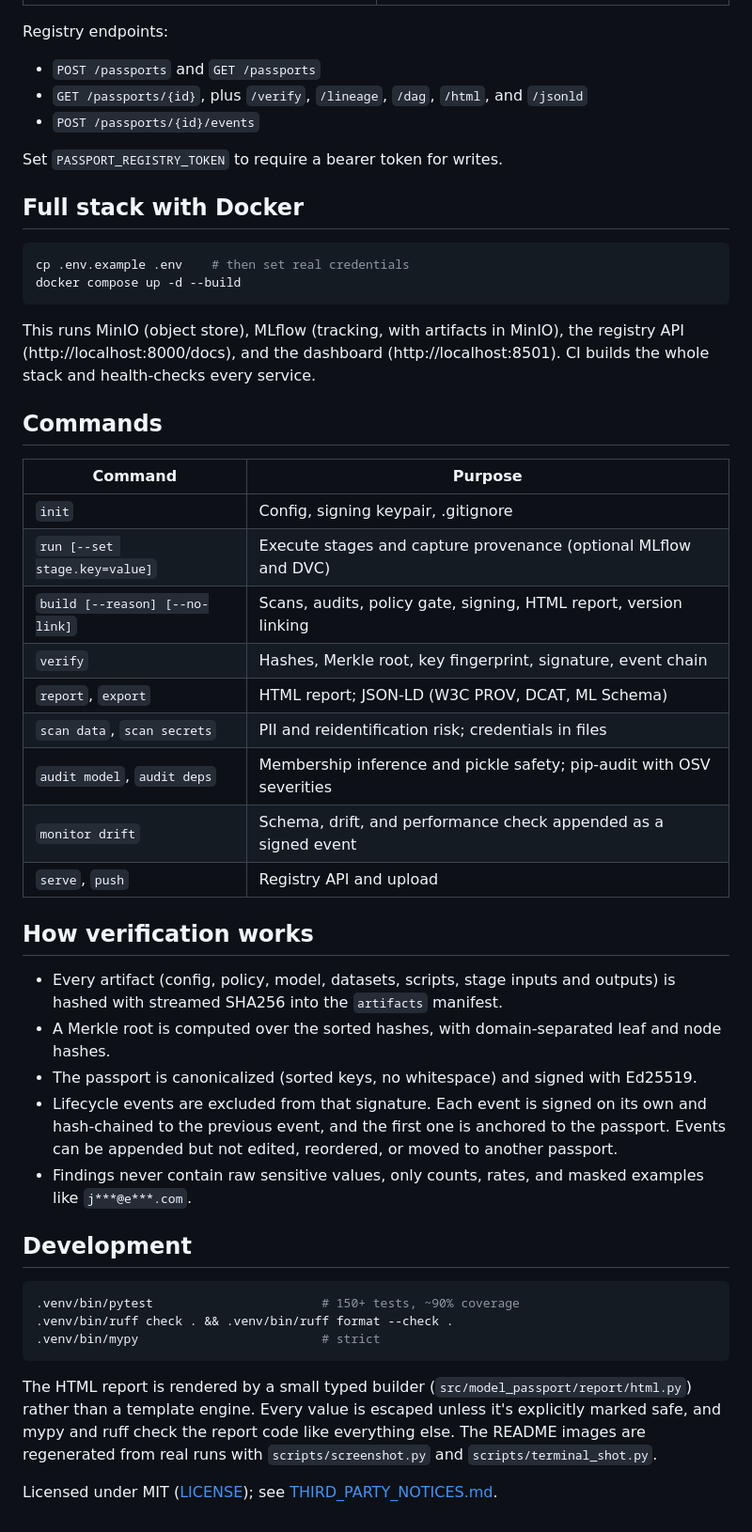
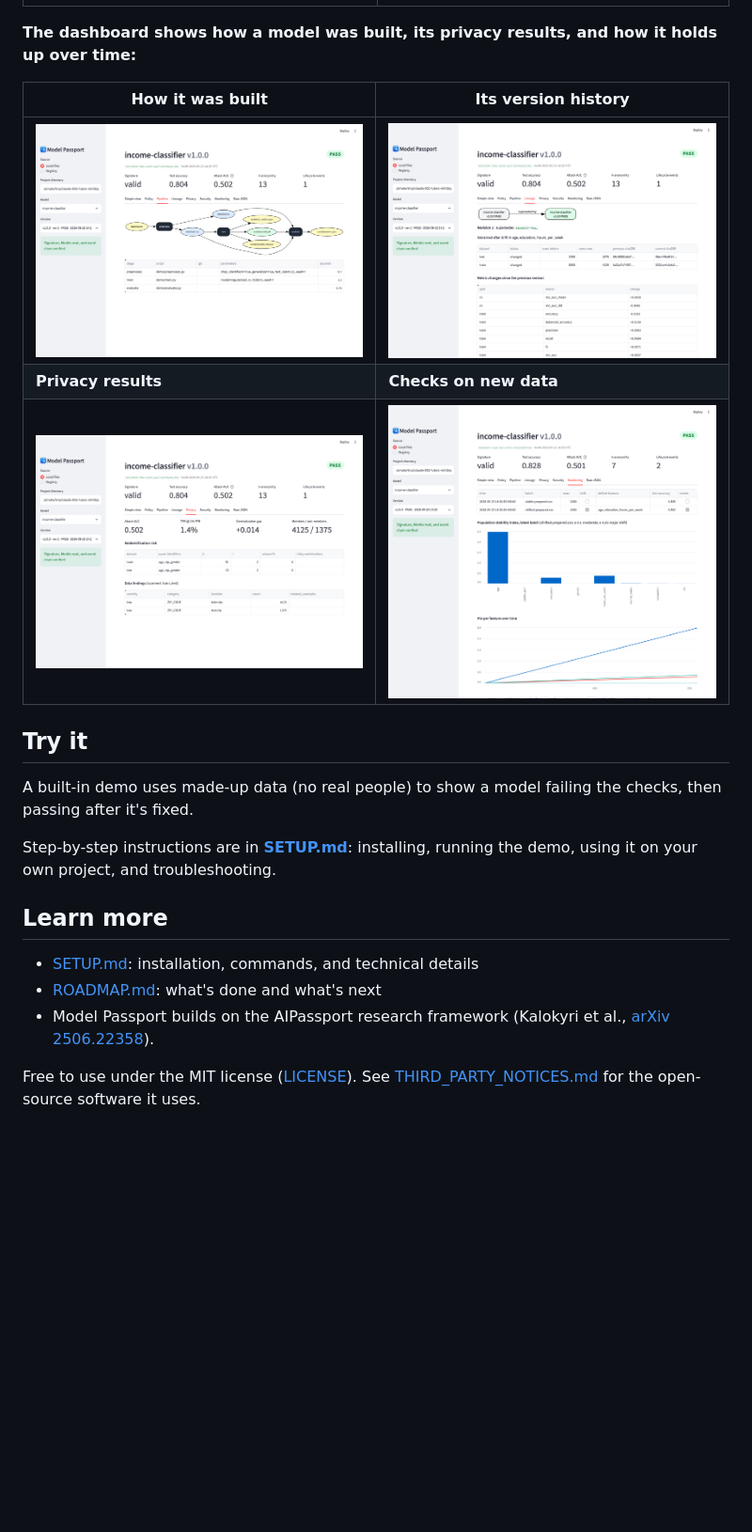
Before and after one commit to r7bb/Model-Passport, a Markdown page: README.md, the part around one of its changes. Shown at 94% size. GitHub-like rendering; blank space fills up the shorter version.

Commit message:
Plain-language README; full setup guide in SETUP.md

````diff
--- a/README.md
+++ b/README.md
@@ -106,52 +59,24 @@ Link to a specific version with `?passport=<passport_id>`.
 |---|---|
 | ![Passing report](docs/images/report-pass.png) | ![Failing report](docs/images/report-fail.png) |
 
-Registry endpoints:
-- `POST /passports` and `GET /passports`
-- `GET /passports/{id}`, plus `/verify`, `/lineage`, `/dag`, `/html`, and `/jsonld`
-- `POST /passports/{id}/events`
+**The dashboard shows how a model was built, its privacy results, and how it holds up over time:**
 
-Set `PASSPORT_REGISTRY_TOKEN` to require a bearer token for writes.
+| How it was built | Its version history |
+|---|---|
+| ![Pipeline](docs/images/dashboard-pipeline.png) | ![Lineage](docs/images/dashboard-lineage.png) |
+| **Privacy results** | **Checks on new data** |
+| ![Privacy](docs/images/dashboard-privacy.png) | ![Monitoring](docs/images/dashboard-monitoring.png) |
 
-## Full stack with Docker
+## Try it
 
-```bash
-cp .env.example .env    # then set real credentials
-docker compose up -d --build
-```
+A built-in demo uses made-up data (no real people) to show a model failing the checks, then passing after it's fixed.
 
-This runs MinIO (object store), MLflow (tracking, with artifacts in MinIO), the registry API (http://localhost:8000/docs), and the dashboard (http://localhost:8501). CI builds the whole stack and health-checks every service.
+Step-by-step instructions are in **[SETUP.md](SETUP.md)**: installing, running the demo, using it on your own project, and troubleshooting.
 
-## Commands
+## Learn more
 
-| Command | Purpose |
-|---|---|
-| `init` | Config, signing keypair, .gitignore |
-| `run [--set stage.key=value]` | Execute stages and capture provenance (optional MLflow and DVC) |
-| `build [--reason] [--no-link]` | Scans, audits, policy gate, signing, HTML report, version linking |
-| `verify` | Hashes, Merkle root, key fingerprint, signature, event chain |
-| `report`, `export` | HTML report; JSON-LD (W3C PROV, DCAT, ML Schema) |
-| `scan data`, `scan secrets` | PII and reidentification risk; credentials in files |
-| `audit model`, `audit deps` | Membership inference and pickle safety; pip-audit with OSV severities |
-| `monitor drift` | Schema, drift, and performance check appended as a signed event |
-| `serve`, `push` | Registry API and upload |
+- [SETUP.md](SETUP.md): installation, commands, and technical details
+- [ROADMAP.md](ROADMAP.md): what's done and what's next
+- Model Passport builds on the AIPassport research framework (Kalokyri et al., [arXiv 2506.22358](https://arxiv.org/abs/2506.22358)).
 
-## How verification works
-
-- Every artifact (config, policy, model, datasets, scripts, stage inputs and outputs) is hashed with streamed SHA256 into the `artifacts` manifest.
-- A Merkle root is computed over the sorted hashes, with domain-separated leaf and node hashes.
-- The passport is canonicalized (sorted keys, no whitespace) and signed with Ed25519.
-- Lifecycle events are excluded from that signature. Each event is signed on its own and hash-chained to the previous event, and the first one is anchored to the passport. Events can be appended but not edited, reordered, or moved to another passport.
-- Findings never contain raw sensitive values, only counts, rates, and masked examples like `j***@e***.com`.
-
-## Development
-
-```bash
-.venv/bin/pytest                       # 150+ tests, ~90% coverage
-.venv/bin/ruff check . && .venv/bin/ruff format --check .
-.venv/bin/mypy                         # strict
-```
-
-The HTML report is rendered by a small typed builder (`src/model_passport/report/html.py`) rather than a template engine. Every value is escaped unless it's explicitly marked safe, and mypy and ruff check the report code like everything else. The README images are regenerated from real runs with `scripts/screenshot.py` and `scripts/terminal_shot.py`.
-
-Licensed under MIT ([LICENSE](LICENSE)); see [THIRD_PARTY_NOTICES.md](THIRD_PARTY_NOTICES.md).
+Free to use under the MIT license ([LICENSE](LICENSE)). See [THIRD_PARTY_NOTICES.md](THIRD_PARTY_NOTICES.md) for the open-source software it uses.
````
Also changed, not shown: other parts of README.md (+37 -84 lines), ROADMAP.md (+1 -0 lines), SETUP.md (added, +399 -0 lines).
